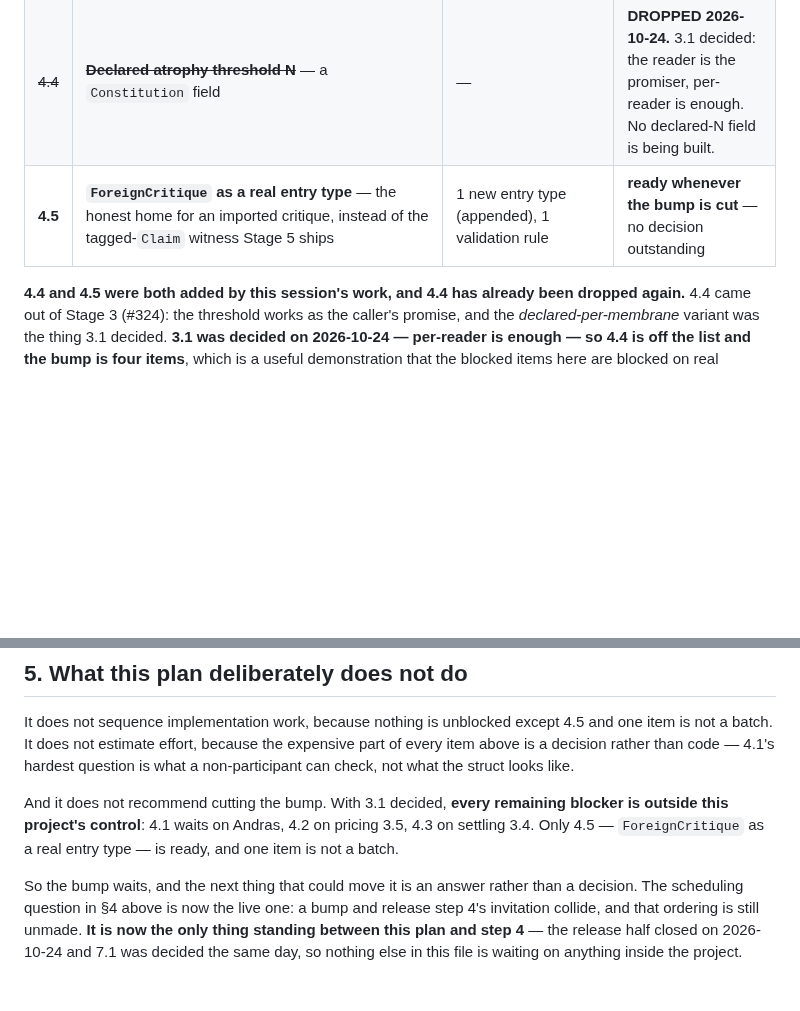
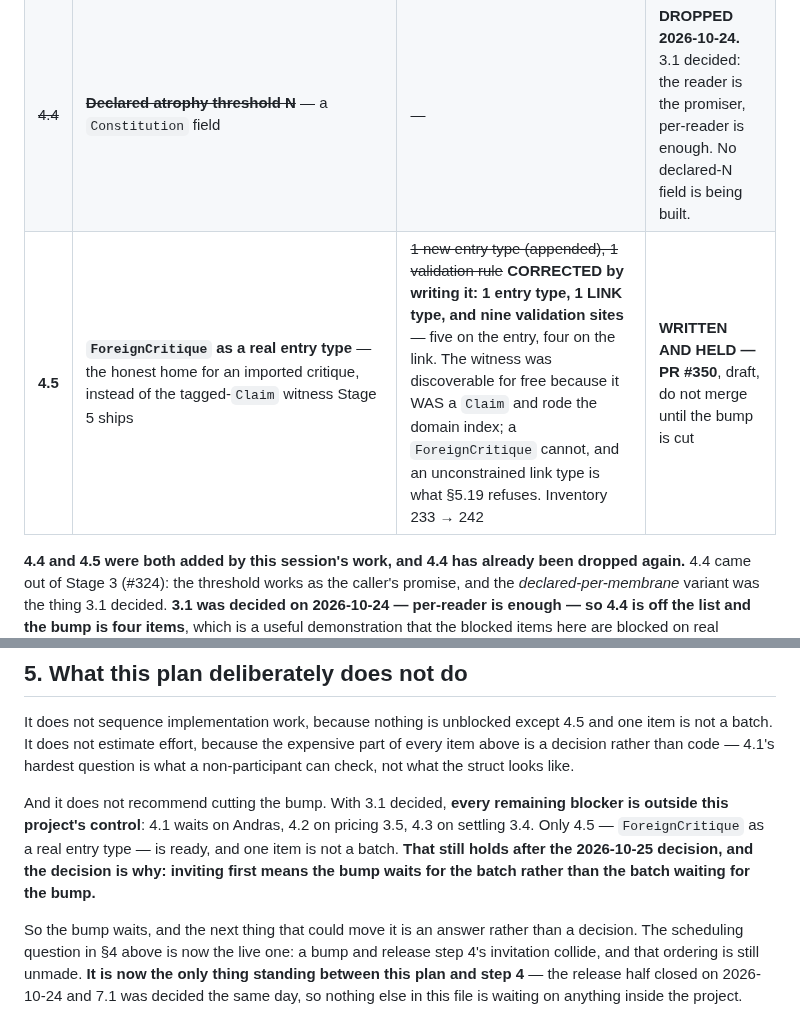
Before and after one commit to StateofIntent/epistemic-happ, a Markdown page: docs/integrity-bump-plan.md, 2 parts joined by grey strips. Drawn GitHub-style; blank space fills up the shorter version.

```diff
--- a/docs/integrity-bump-plan.md
+++ b/docs/integrity-bump-plan.md
@@ -50,7 +53,7 @@ because they are the same kind of change.
 | 4.2 | **Observers as entries** — prompts, heuristics and thresholds as signed entries, so selection acts on the agents | 1 new entry type (appended) | **blocked**: 3.5's cost, priced |
 | 4.3 | **Species provenance + metabolic policy fields** | fields on `CritiqueSpecies`; policy fields TBD | **blocked**: 3.4 (a budget at all), and 2.4 is now done |
 | ~~4.4~~ | ~~**Declared atrophy threshold N**~~ — a `Constitution` field | — | **DROPPED 2026-10-24.** 3.1 decided: the reader is the promiser, per-reader is enough. No declared-N field is being built. |
-| **4.5** | **`ForeignCritique` as a real entry type** — the honest home for an imported critique, instead of the tagged-`Claim` witness Stage 5 ships | 1 new entry type (appended), 1 validation rule | **ready whenever the bump is cut** — no decision outstanding |
+| **4.5** | **`ForeignCritique` as a real entry type** — the honest home for an imported critique, instead of the tagged-`Claim` witness Stage 5 ships | ~~1 new entry type (appended), 1 validation rule~~ **CORRECTED by writing it: 1 entry type, 1 LINK type, and nine validation sites** — five on the entry, four on the link. The witness was discoverable for free because it WAS a `Claim` and rode the domain index; a `ForeignCritique` cannot, and an unconstrained link type is what §5.19 refuses. Inventory 233 → 242 | **WRITTEN AND HELD — PR #350**, draft, do not merge until the bump is cut |
 
 **4.4 and 4.5 were both added by this session's work, and 4.4 has already been
 dropped again.** 4.4 came out of Stage 3 (#324): the threshold works as the
@@ -136,7 +173,9 @@ like.
 And it does not recommend cutting the bump. With 3.1 decided, **every
 remaining blocker is outside this project's control**: 4.1 waits on Andras,
 4.2 on pricing 3.5, 4.3 on settling 3.4. Only 4.5 — `ForeignCritique` as a
-real entry type — is ready, and one item is not a batch.
+real entry type — is ready, and one item is not a batch. **That still holds
+after the 2026-10-25 decision, and the decision is why: inviting first means
+the bump waits for the batch rather than the batch waiting for the bump.**
 
 So the bump waits, and the next thing that could move it is an answer rather
 than a decision. The scheduling question in §4 above is now the live one: a
```
Also changed, not shown: other parts of docs/integrity-bump-plan.md (+39 -2 lines), INSTALL.md (+28 -0 lines), docs/open-work.md (+33 -12 lines).
